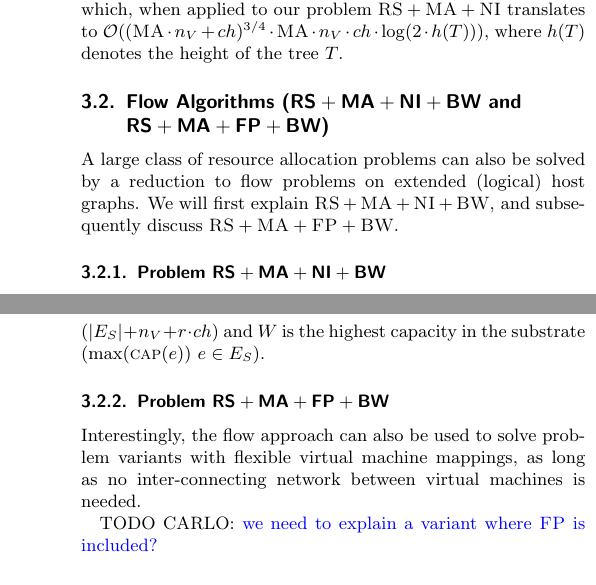
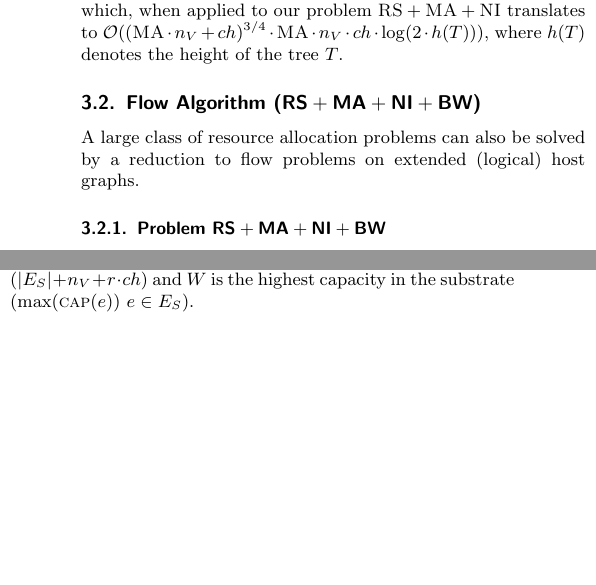
Before and after one commit to foo/virtual-cluster, a LaTeX paper (vcemb-locality.tex): two parts of the columns of pages 3 and 4 of 14 before the commit and two parts of the columns of page 3 of 14 after it, joined at a grey line, cut so that both start at the same text, the shorter picture padded with empty space. Compiled offline with pdfLaTeX.

Commit message:
No flow solution for NP-complete problem!

```diff
--- a/vcemb-locality.tex
+++ b/vcemb-locality.tex
@@ -439,11 +439,10 @@ Gabow et al.~\cite{gabow_scaling_algorithm}; it has a runtime of $\mathcal{O}(n^
 \ChunkTypes)^{3/4} \cdot  \MaFactor \cdot \Vms \cdot \ChunkTypes \cdot \log
 (2 \cdot h(\Tree)))$, where $h(\Tree)$ denotes the height of the tree $\Tree$.
 
-\subsection{Flow Algorithms ($\RS+\MA+\CC+\BW$ and $\RS+\MA+\FP+\BW$)}
+\subsection{Flow Algorithm ($\RS+\MA+\CC+\BW$)}
 
 A large class of resource allocation problems can also be solved by a reduction to flow
-problems on extended (logical) host graphs. We will first explain $\RS+\MA+\CC+\BW$,
-and subsequently discuss $\RS+\MA+\FP+\BW$.
+problems on extended (logical) host graphs.
 
 \subsubsection{Problem $\RS+\MA+\CC+\BW$}
 
@@ -747,15 +746,6 @@ e_n\}$ \carlo{TODO check n}, such that $f(e_i) > 1 ~ \forall i \in
 \{1,\dots,n\}$.
 \end{comment}
 
-%\subsection{Dynamic programming solution}
-
-\subsubsection{Problem $\RS+\MA+\FP+\BW$}
-
-Interestingly, the flow approach can also be used to solve problem variants with flexible
-virtual machine mappings, as long as no inter-connecting network between virtual machines is needed.
-
-TODO CARLO: \stefan{we need to explain a variant where $\FP$ is included?}
-
 \subsection{Dynamic Programs ($\MA+\CC+\FP+\BW$)}
 
 The very powerful algorithmic technique to solve our problems
```
